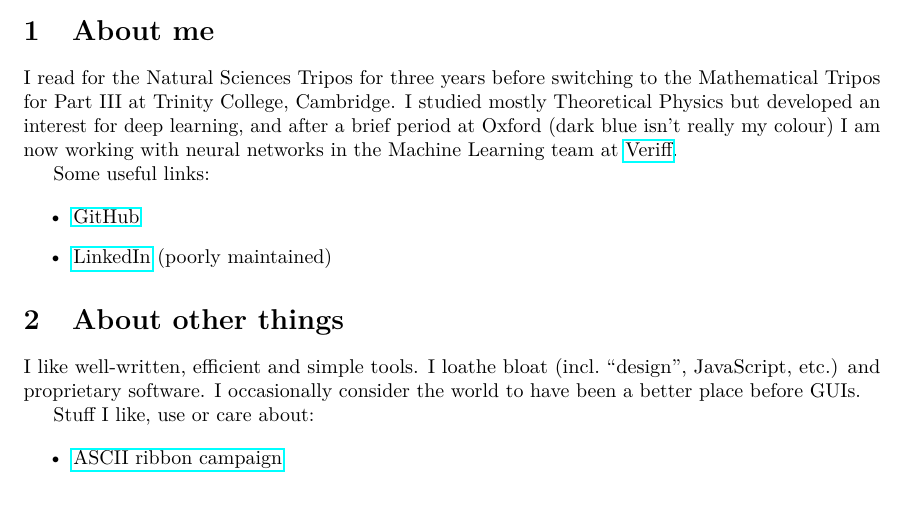
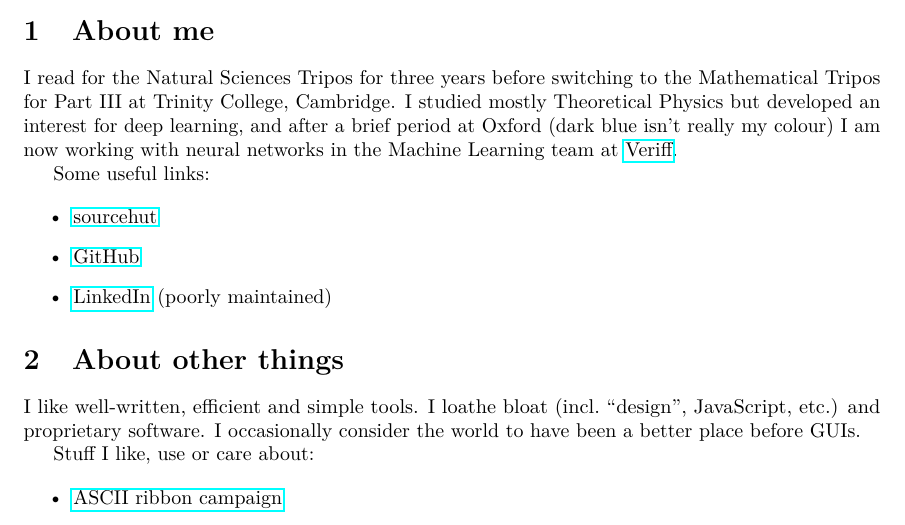
Before and after one commit to jaantoots/jaantoots.github.io, a LaTeX document (index.tex): part of the page, cut so that both start at the same text. Compiled offline with pdfLaTeX.

Commit message:
Add link to sr.ht

```diff
--- a/index.tex
+++ b/index.tex
@@ -31,6 +31,7 @@ working with neural networks in the Machine Learning team at
 Some useful links:
 
 \begin{itemize}
+  \item \href{https://git.sr.ht/~jaan/}{sourcehut}
   \item \href{https://github.com/jaantoots}{GitHub}
   \item \href{https://www.linkedin.com/in/jaantoots/}{LinkedIn} (poorly
     maintained)
```
